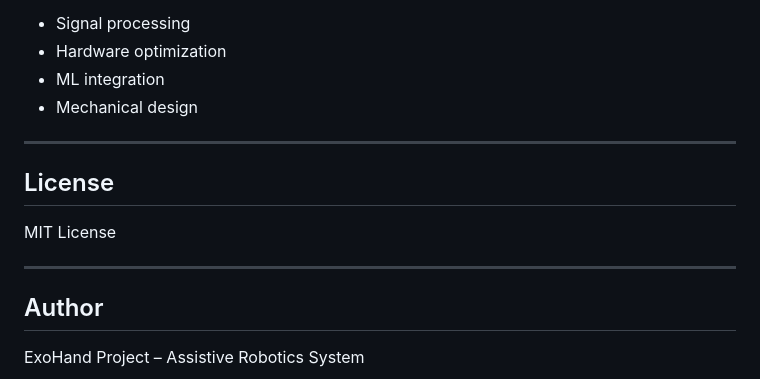
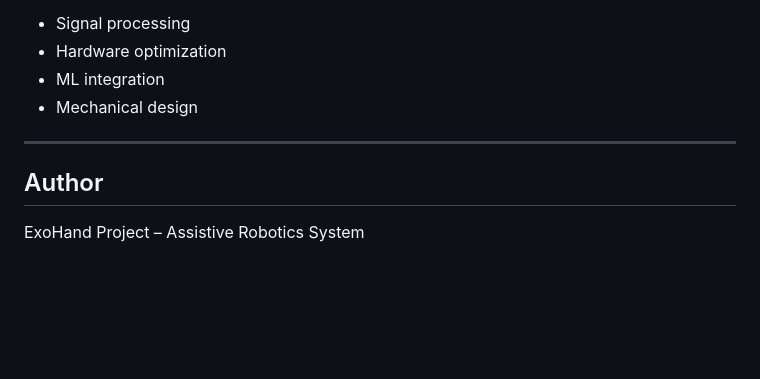
Before and after one commit to muhammadmapkar/Exohand_Project, a Markdown page: README.md, the part around the change. Drawn GitHub-style; blank space fills up the shorter version.

Commit message:
Delete License section from README
Removed License section from README.

```diff
--- a/README.md
+++ b/README.md
@@ -164,12 +164,6 @@ Open to improvements in:
 
 ---
 
-## License
-
-MIT License
-
----
-
 ## Author
 
 ExoHand Project – Assistive Robotics System
```
